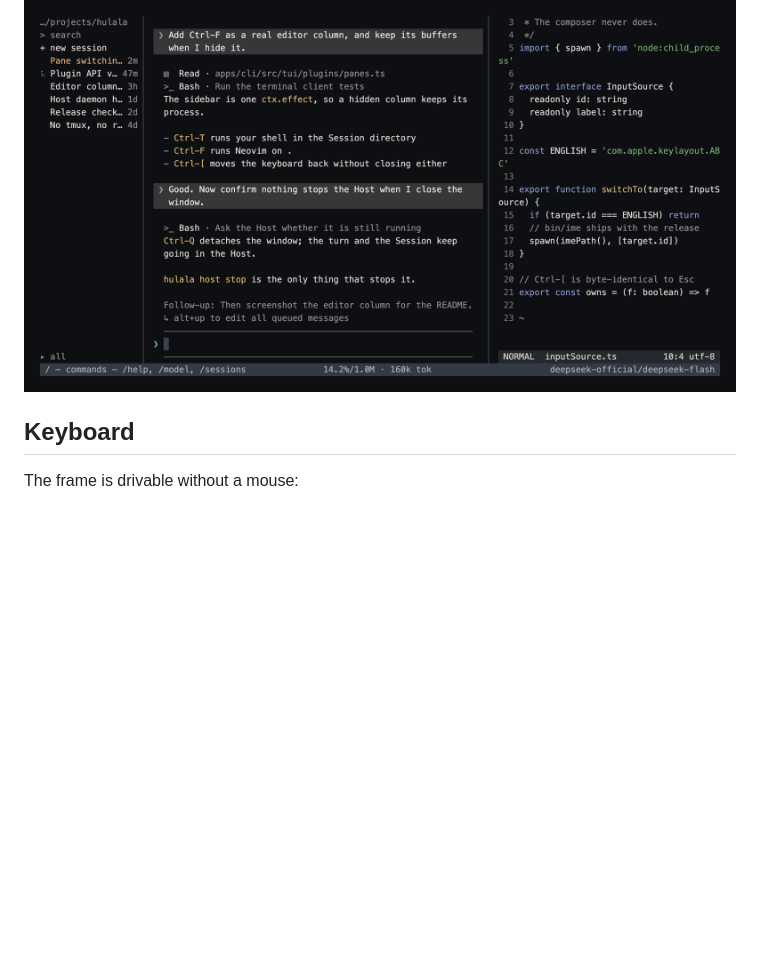
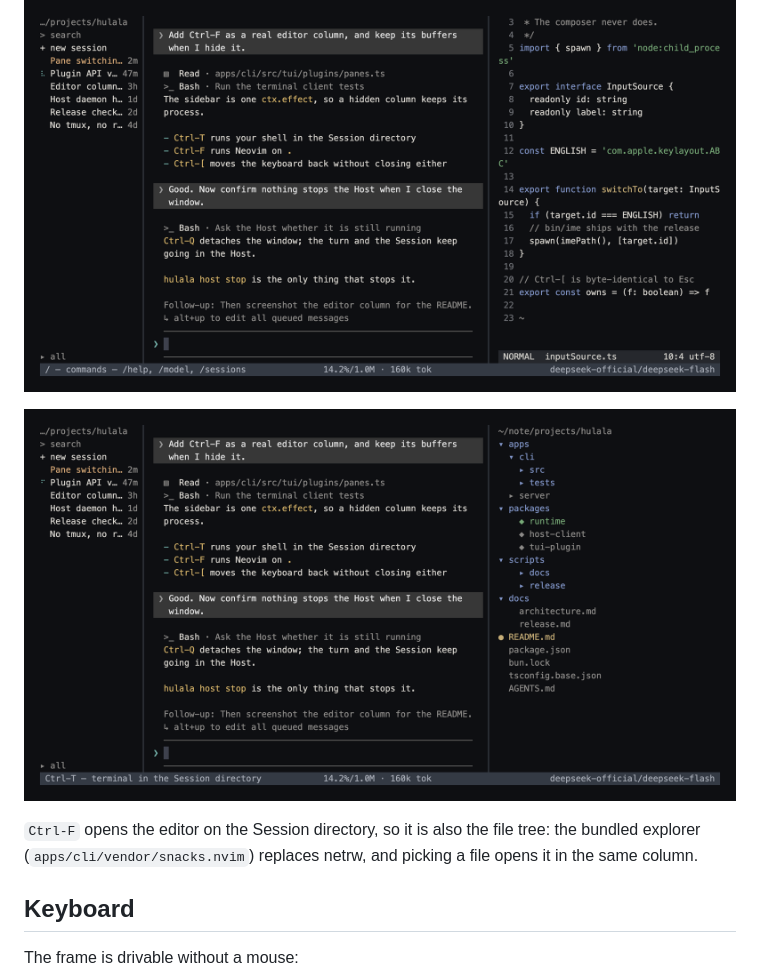
Before and after one commit to colinagent/hulala, a Markdown page: README.md, the part around the change. Drawn GitHub-style; pictures changed too: assets/screens/04-files.png (added); blank space fills up the shorter version.

```diff
--- a/README.md
+++ b/README.md
@@ -65,6 +65,14 @@ default, and `hulala host stop` is the explicit way to end it.
 <p align="center">
   <img src="assets/screens/03-editor.png" alt="The editor column: Neovim beside the conversation, buffers kept while the column is hidden" width="900" />
 </p>
+
+<p align="center">
+  <img src="assets/screens/04-files.png" alt="The editor column on the Session directory: the vendored file tree, with the buffer list and git status" width="900" />
+</p>
+
+`Ctrl-F` opens the editor on the Session directory, so it is also the file tree:
+the bundled explorer (`apps/cli/vendor/snacks.nvim`) replaces netrw, and picking
+a file opens it in the same column.
 
 ## Keyboard
 
```
Also changed, not shown: README.zh-CN.md (+7 -0 lines), 2 other files.
